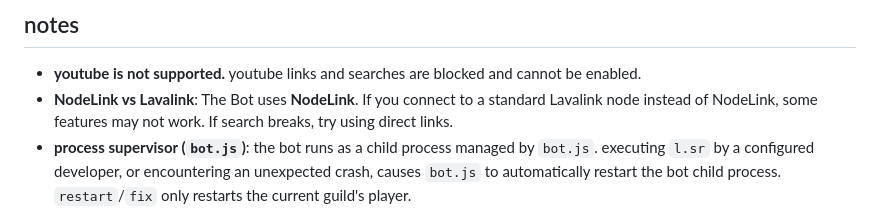
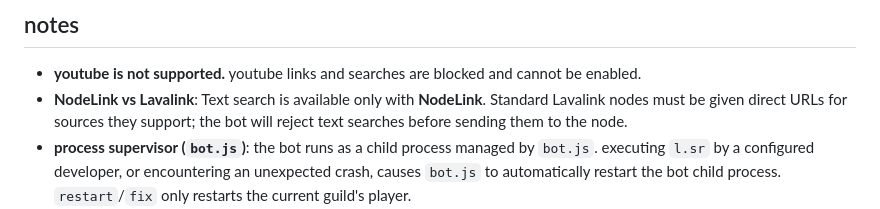
Before and after one commit to relentiousdragon/lunar-music, a Markdown page: README.md, the part around the change. Rendered like a GitHub page.

```diff
--- a/README.md
+++ b/README.md
@@ -220,7 +220,7 @@ lunar-music/
 ## notes
 
 - **youtube is not supported.** youtube links and searches are blocked and cannot be enabled.
-- **NodeLink vs Lavalink**: The Bot uses **NodeLink**. If you connect to a standard Lavalink node instead of NodeLink, some features may not work. If search breaks, try using direct links.
+- **NodeLink vs Lavalink**: Text search is available only with **NodeLink**. Standard Lavalink nodes must be given direct URLs for sources they support; the bot will reject text searches before sending them to the node.
 - **process supervisor (`bot.js`)**: the bot runs as a child process managed by `bot.js`. executing `l.sr` by a configured developer, or encountering an unexpected crash, causes `bot.js` to automatically restart the bot child process. `restart`/`fix` only restarts the current guild's player.
 - **crash logging & limits**: crash trace logs are automatically written to `logs/error.log`. automatic restarts are limited to a maximum of 10 restarts per hour to prevent infinite crash loops.
 - synced lyrics are powered by [lrclib.net](https://lrclib.net) - a free, open-source lyrics api. the `MAX_SYNCED_LYRICS_PLAYERS` setting limits how many guilds can have live lyrics at the same time to avoid hitting rate limits.
```
